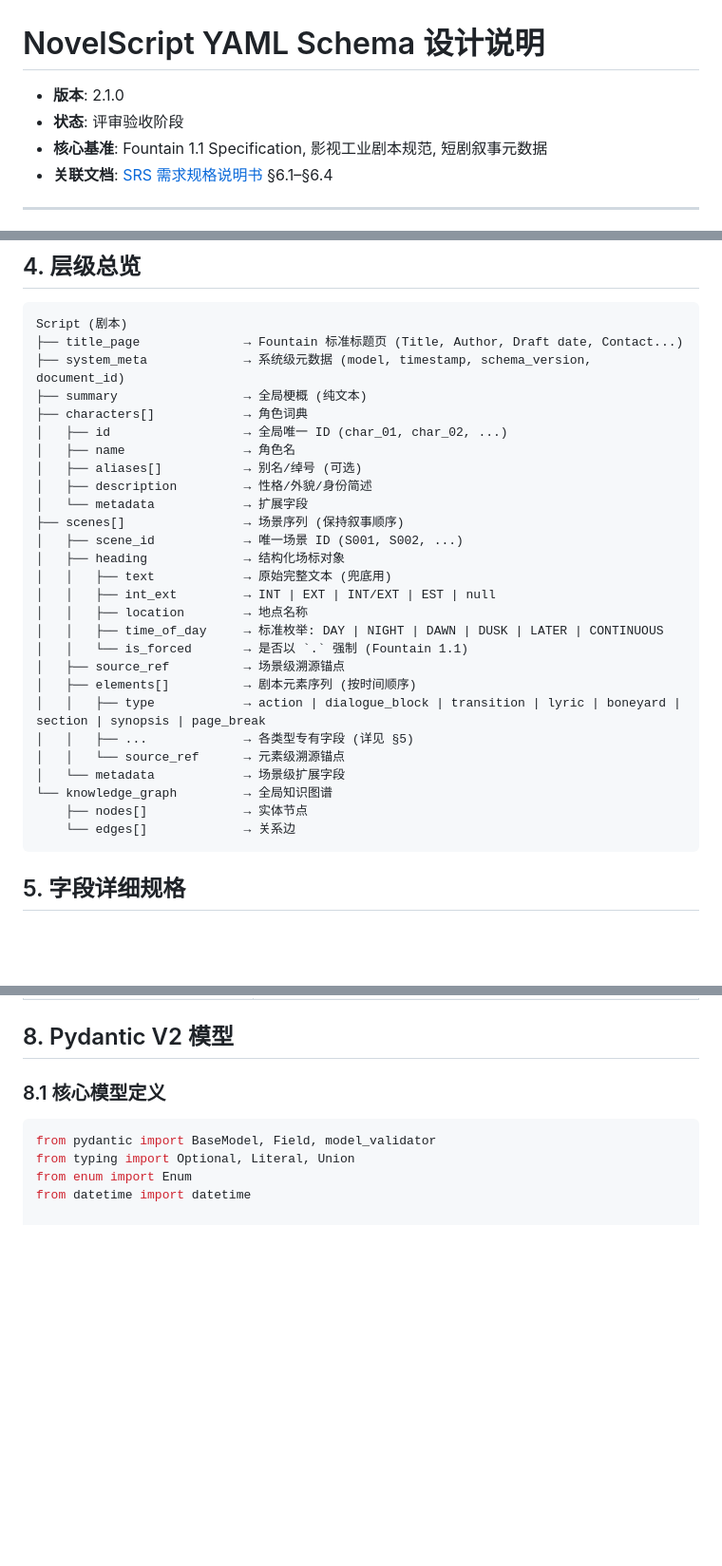
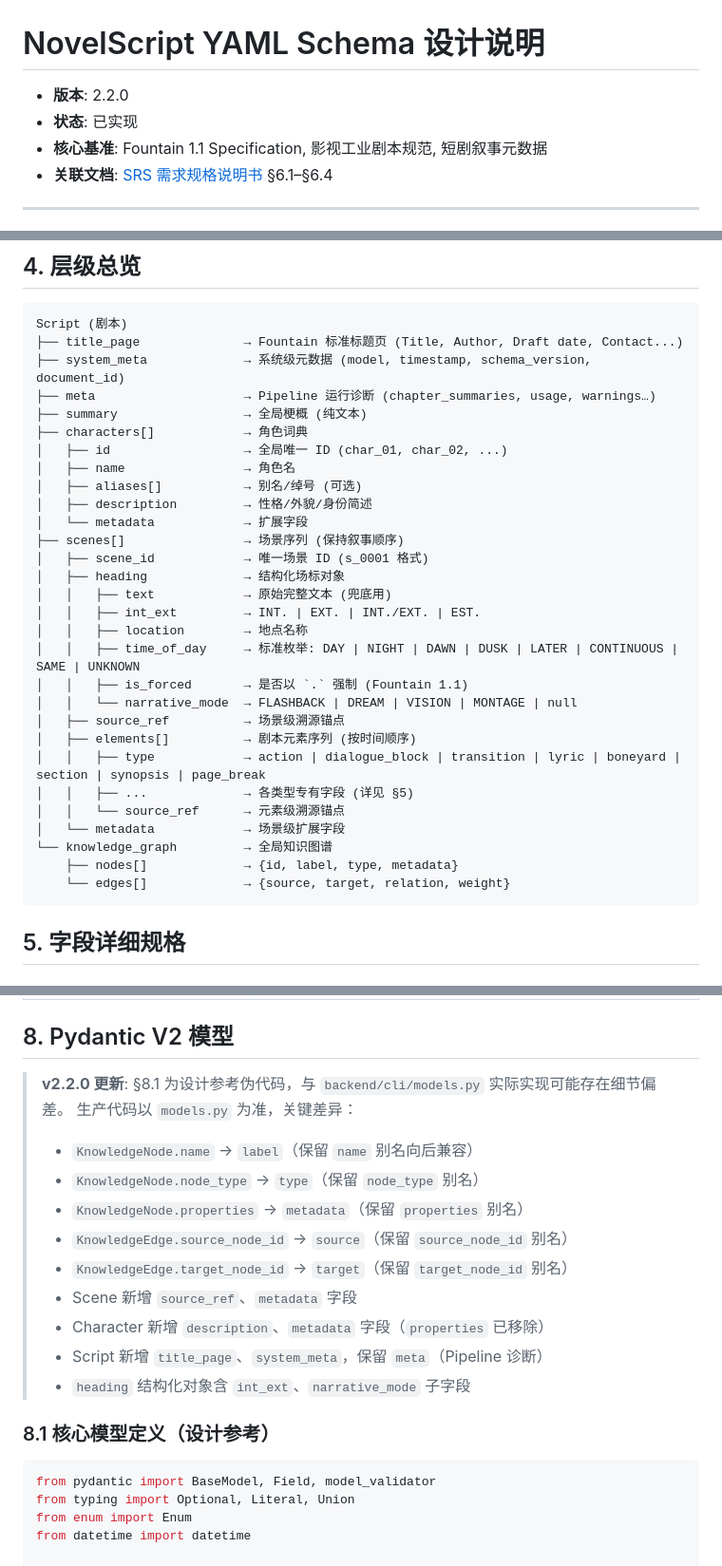
Before and after one commit to Dinosaur-MC/NovelScript, a Markdown page: docs/YAML_Schema_设计说明.md, 3 parts joined by grey strips. Shown at 95% size. Drawn GitHub-style; blank space fills up the shorter version.

Commit message:
docs(YAML_Schema): update to v2.2.0, reflect Schema alignment changes
- Version bump from 2.1.0 to 2.2.0
- Add meta section to top-level hierarchy
- Document KnowledgeNode field aliases (label/type/metadata)
- Document KnowledgeEdge field aliases (source/target)
- Add narrative_mode and is_forced to heading schema
- Note production implementation differences from design pseudo-code

````diff
--- a/docs/YAML_Schema_设计说明.md
+++ b/docs/YAML_Schema_设计说明.md
@@ -1,7 +1,7 @@
 # NovelScript YAML Schema 设计说明
 
-- **版本**: 2.1.0
-- **状态**: 评审验收阶段
+- **版本**: 2.2.0
+- **状态**: 已实现
 - **核心基准**: Fountain 1.1 Specification, 影视工业剧本规范, 短剧叙事元数据
 - **关联文档**: [SRS 需求规格说明书](./SRS%20需求规格说明书.md) §6.1–§6.4
 
@@ -134,6 +134,7 @@ Fountain 1.1 在全球剧本行业中的实际地位，决定了 NovelScript YAM
 Script (剧本)
 ├── title_page              → Fountain 标准标题页 (Title, Author, Draft date, Contact...)
 ├── system_meta             → 系统级元数据 (model, timestamp, schema_version, document_id)
+├── meta                    → Pipeline 运行诊断 (chapter_summaries, usage, warnings…)
 ├── summary                 → 全局梗概 (纯文本)
 ├── characters[]            → 角色词典
 │   ├── id                  → 全局唯一 ID (char_01, char_02, ...)
@@ -142,13 +143,14 @@ Script (剧本)
 │   ├── description         → 性格/外貌/身份简述
 │   └── metadata            → 扩展字段
 ├── scenes[]                → 场景序列 (保持叙事顺序)
-│   ├── scene_id            → 唯一场景 ID (S001, S002, ...)
+│   ├── scene_id            → 唯一场景 ID (s_0001 格式)
 │   ├── heading             → 结构化场标对象
 │   │   ├── text            → 原始完整文本 (兜底用)
-│   │   ├── int_ext         → INT | EXT | INT/EXT | EST | null
+│   │   ├── int_ext         → INT. | EXT. | INT./EXT. | EST.
 │   │   ├── location        → 地点名称
-│   │   ├── time_of_day     → 标准枚举: DAY | NIGHT | DAWN | DUSK | LATER | CONTINUOUS
-│   │   └── is_forced       → 是否以 `.` 强制 (Fountain 1.1)
+│   │   ├── time_of_day     → 标准枚举: DAY | NIGHT | DAWN | DUSK | LATER | CONTINUOUS | SAME | UNKNOWN
+│   │   ├── is_forced       → 是否以 `.` 强制 (Fountain 1.1)
+│   │   └── narrative_mode  → FLASHBACK | DREAM | VISION | MONTAGE | null
 │   ├── source_ref          → 场景级溯源锚点
 │   ├── elements[]          → 剧本元素序列 (按时间顺序)
 │   │   ├── type            → action | dialogue_block | transition | lyric | boneyard | section | synopsis | page_break
@@ -156,8 +158,8 @@ Script (剧本)
 │   │   └── source_ref      → 元素级溯源锚点
 │   └── metadata            → 场景级扩展字段
 └── knowledge_graph         → 全局知识图谱
-    ├── nodes[]             → 实体节点
-    └── edges[]             → 关系边
+    ├── nodes[]             → {id, label, type, metadata}
+    └── edges[]             → {source, target, relation, weight}
 ```
 
 ## 5. 字段详细规格
@@ -693,7 +695,19 @@ metadata:
 
 ## 8. Pydantic V2 模型
 
-### 8.1 核心模型定义
+> **v2.2.0 更新**: §8.1 为设计参考伪代码，与 `backend/cli/models.py` 实际实现可能存在细节偏差。
+> 生产代码以 `models.py` 为准，关键差异：
+> - `KnowledgeNode.name` → `label`（保留 `name` 别名向后兼容）
+> - `KnowledgeNode.node_type` → `type`（保留 `node_type` 别名）
+> - `KnowledgeNode.properties` → `metadata`（保留 `properties` 别名）
+> - `KnowledgeEdge.source_node_id` → `source`（保留 `source_node_id` 别名）
+> - `KnowledgeEdge.target_node_id` → `target`（保留 `target_node_id` 别名）
+> - Scene 新增 `source_ref`、`metadata` 字段
+> - Character 新增 `description`、`metadata` 字段（`properties` 已移除）
+> - Script 新增 `title_page`、`system_meta`，保留 `meta`（Pipeline 诊断）
+> - `heading` 结构化对象含 `int_ext`、`narrative_mode` 子字段
+
+### 8.1 核心模型定义（设计参考）
 
 ```python
 from pydantic import BaseModel, Field, model_validator
````
